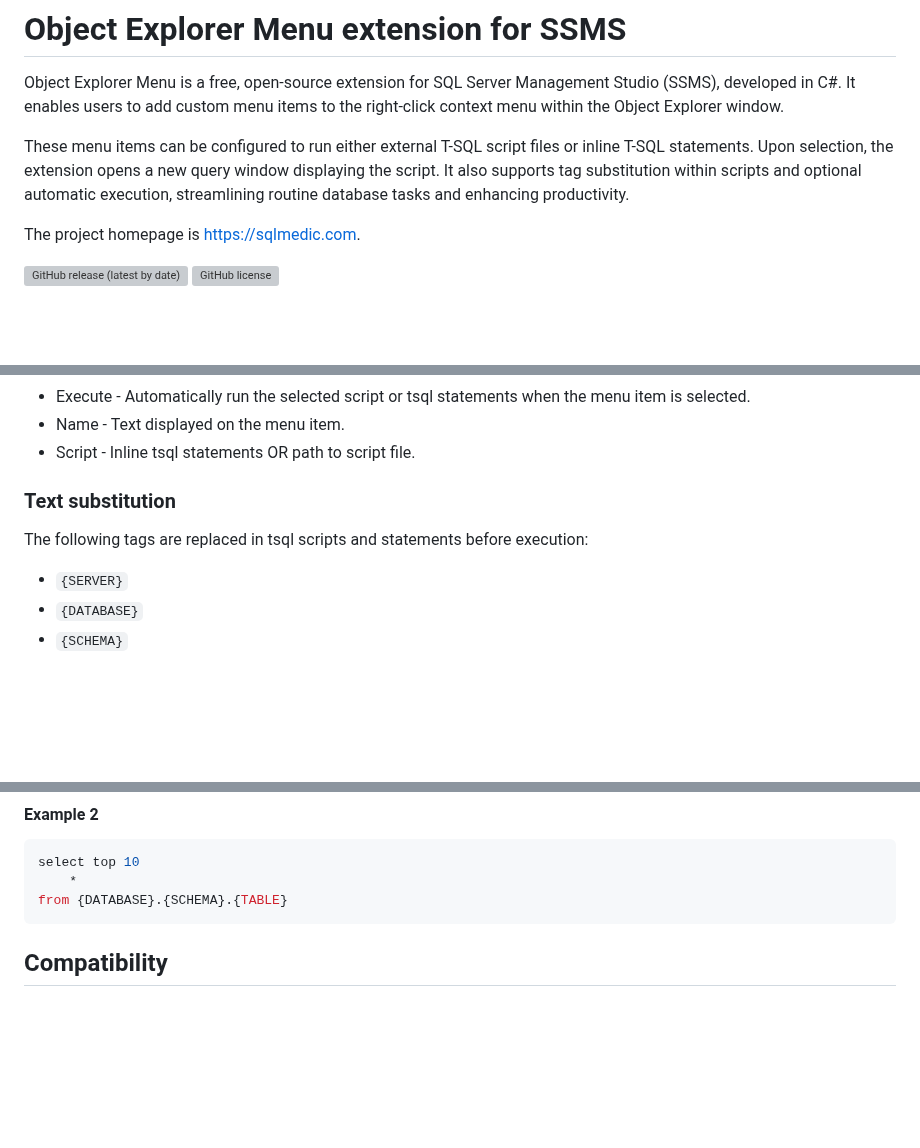
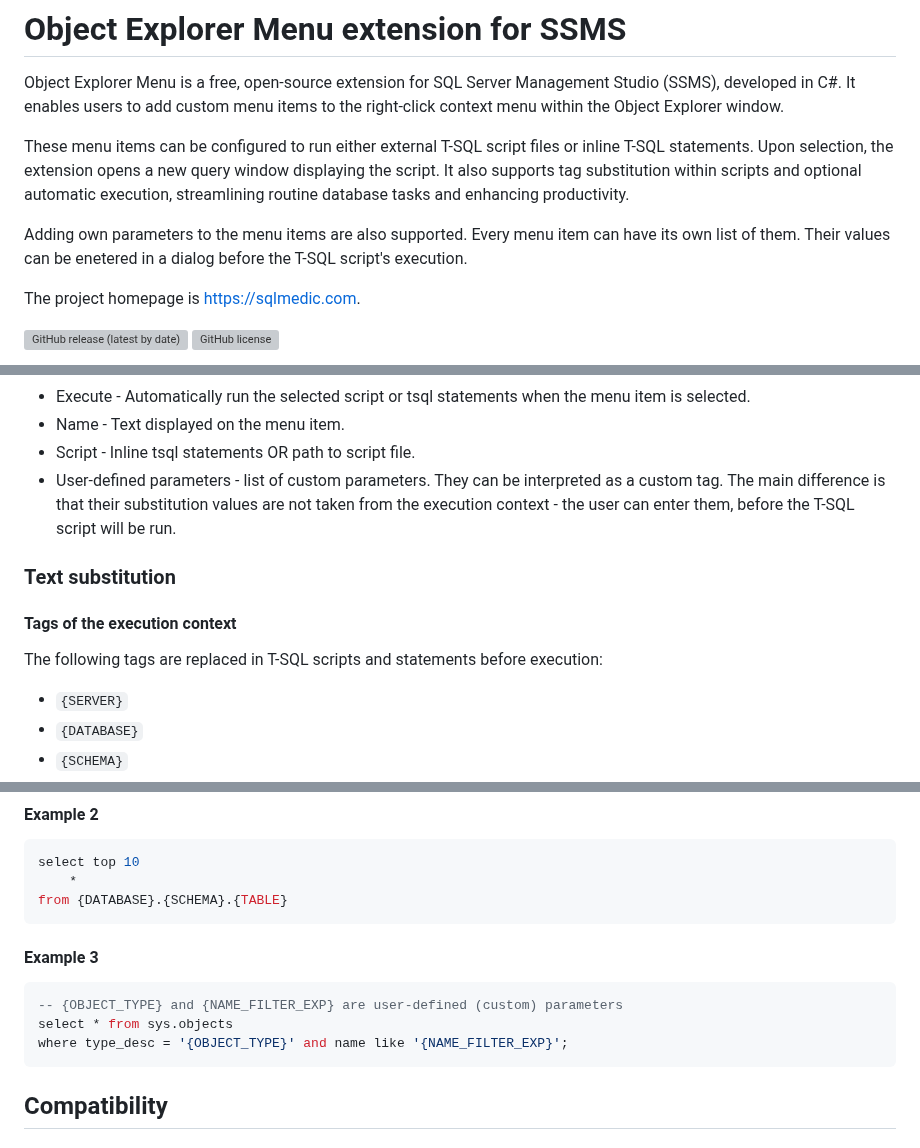
Before and after one commit to brink-daniel/ssms-object-explorer-menu, a Markdown page: README.md, 3 parts joined by grey strips. Rendered like a GitHub page; blank space fills up the shorter version; grey boxes are pictures that could not be loaded.

````diff
--- a/README.md
+++ b/README.md
@@ -3,6 +3,8 @@
 Object Explorer Menu is a free, open-source extension for SQL Server Management Studio (SSMS), developed in C#. It enables users to add custom menu items to the right-click context menu within the Object Explorer window.
 
 These menu items can be configured to run either external T-SQL script files or inline T-SQL statements. Upon selection, the extension opens a new query window displaying the script. It also supports tag substitution within scripts and optional automatic execution, streamlining routine database tasks and enhancing productivity.
+
+Adding own parameters to the menu items are also supported. Every menu item can have its own list of them. Their values can be enetered in a dialog before the T-SQL script's execution.
 
 The project homepage is [https://sqlmedic.com](https://sqlmedic.com).
 
@@ -57,11 +60,14 @@ The following settings are available for each menu item:
 * Execute - Automatically run the selected script or tsql statements when the menu item is selected.
 * Name - Text displayed on the menu item.
 * Script - Inline tsql statements OR path to script file.
+* User-defined parameters - list of custom parameters. They can be interpreted as a custom tag. The main difference is that their substitution values are not taken from the execution context - the user can enter them, before the T-SQL script will be run.
 
 
 ### Text substitution
 
-The following tags are replaced in tsql scripts and statements before execution:
+#### Tags of the execution context
+
+The following tags are replaced in T-SQL scripts and statements before execution:
 
 * `{SERVER}`
 * `{DATABASE}`
@@ -103,7 +134,13 @@ select top 10
 from {DATABASE}.{SCHEMA}.{TABLE}
 ```
 
+#### Example 3
 
+```sql
+-- {OBJECT_TYPE} and {NAME_FILTER_EXP} are user-defined (custom) parameters
+select * from sys.objects
+where type_desc = '{OBJECT_TYPE}' and name like '{NAME_FILTER_EXP}';
+```
 
 ## Compatibility
 
````
Also changed, not shown: other parts of README.md (+27 -1 lines), images/AddMenuItem.png, images/Options.png, images/Options_parameter.png (added).
